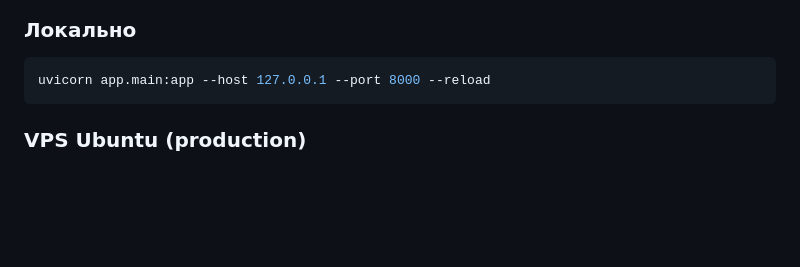
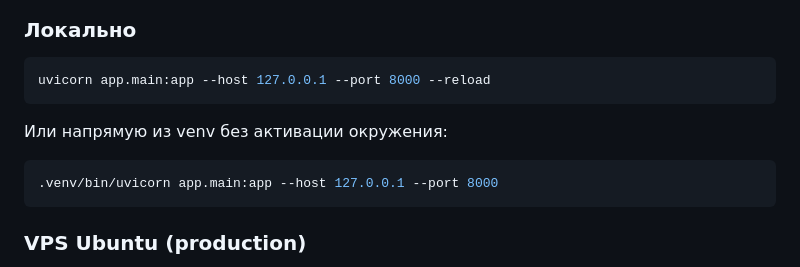
Before and after one commit to ispy4you/auto-telegram-news, a Markdown page: README.md, the part around the change. GitHub-like rendering; blank space fills up the shorter version.

Commit message:
new varriable to start project

````diff
--- a/README.md
+++ b/README.md
@@ -175,6 +175,12 @@ DEFAULT_POST_MODE=manual
 uvicorn app.main:app --host 127.0.0.1 --port 8000 --reload
 ```
 
+Или напрямую из venv без активации окружения:
+
+```bash
+.venv/bin/uvicorn app.main:app --host 127.0.0.1 --port 8000
+```
+
 ### VPS Ubuntu (production)
 
 1. Установите Python 3.12+, venv, git.
````
